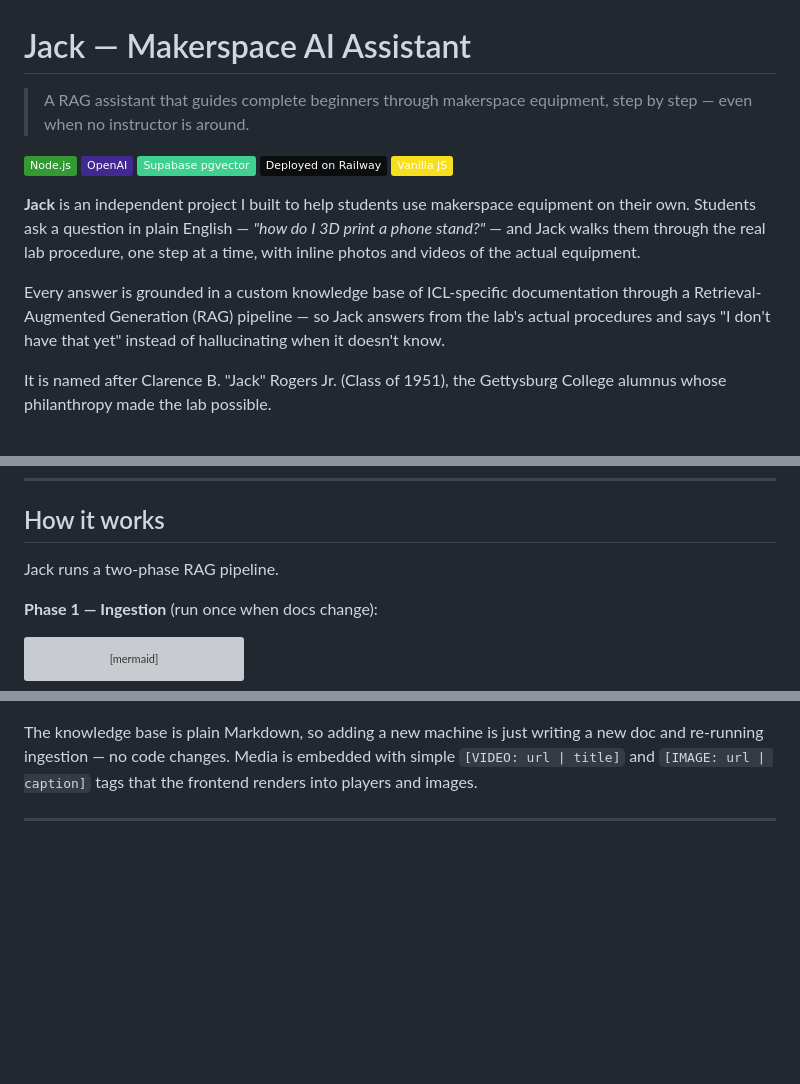
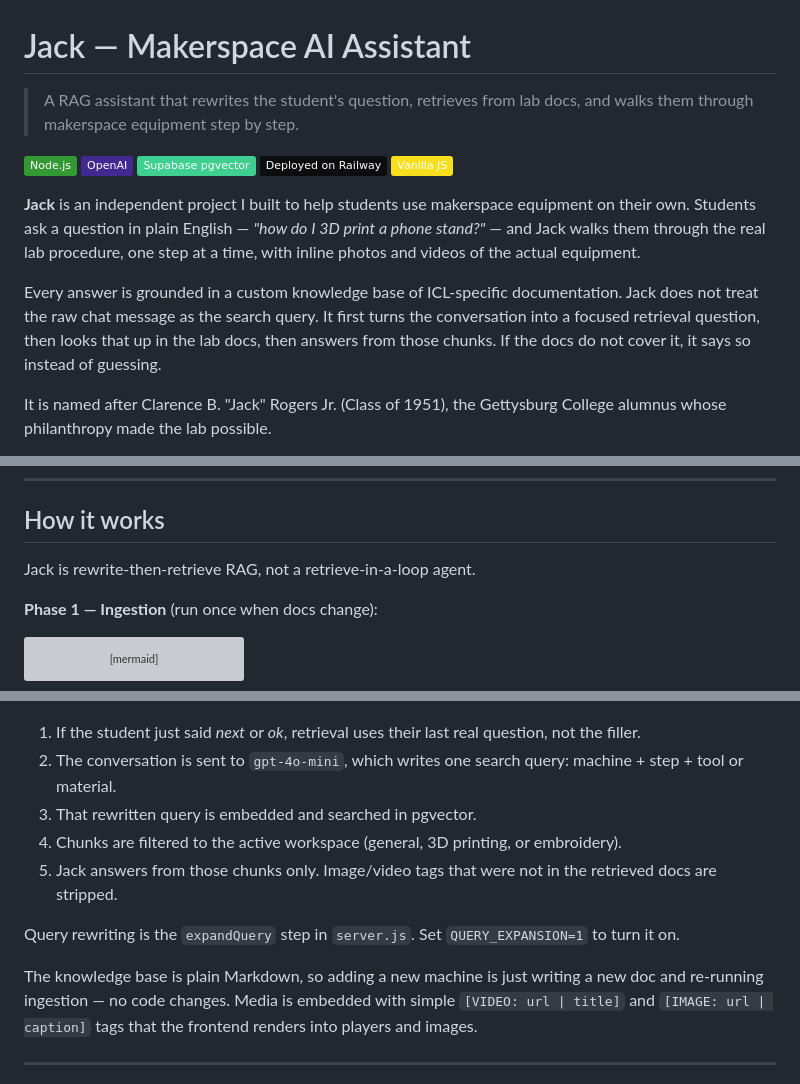
Before and after one commit to ashimaryal25-ops/ask-jack, a Markdown page: README.md, 3 parts joined by grey strips. GitHub-like rendering; badges without logos; blank space fills up the shorter version; grey boxes are pictures that could not be loaded.

Commit message:
Describe query rewriting in the RAG pipeline

````diff
--- a/README.md
+++ b/README.md
@@ -1,6 +1,6 @@
 # Jack — Makerspace AI Assistant
 
-> A RAG assistant that guides complete beginners through makerspace equipment, step by step — even when no instructor is around.
+> A RAG assistant that rewrites the student's question, retrieves from lab docs, and walks them through makerspace equipment step by step.
 
 ![Node.js](https://img.shields.io/badge/Node.js-339933?style=flat&logo=nodedotjs&logoColor=white)
 ![OpenAI](https://img.shields.io/badge/OpenAI-412991?style=flat&logo=openai&logoColor=white)
@@ -10,7 +10,7 @@
 
 **Jack** is an independent project I built to help students use makerspace equipment on their own. Students ask a question in plain English — *"how do I 3D print a phone stand?"* — and Jack walks them through the real lab procedure, one step at a time, with inline photos and videos of the actual equipment.
 
-Every answer is grounded in a custom knowledge base of ICL-specific documentation through a Retrieval-Augmented Generation (RAG) pipeline — so Jack answers from the lab's actual procedures and says "I don't have that yet" instead of hallucinating when it doesn't know.
+Every answer is grounded in a custom knowledge base of ICL-specific documentation. Jack does not treat the raw chat message as the search query. It first turns the conversation into a focused retrieval question, then looks that up in the lab docs, then answers from those chunks. If the docs do not cover it, it says so instead of guessing.
 
 It is named after Clarence B. "Jack" Rogers Jr. (Class of 1951), the Gettysburg College alumnus whose philanthropy made the lab possible.
 
@@ -51,7 +52,7 @@ A vague request (*"i dont know how to 3d print"*) is caught by intent classifica
 
 ## How it works
 
-Jack runs a two-phase RAG pipeline.
+Jack is rewrite-then-retrieve RAG, not a retrieve-in-a-loop agent.
 
 **Phase 1 — Ingestion** (run once when docs change):
 
@@ -75,4 +76,12 @@ flowchart LR
 ```
+
+1. If the student just said *next* or *ok*, retrieval uses their last real question, not the filler.
+2. The conversation is sent to `gpt-4o-mini`, which writes one search query: machine + step + tool or material.
+3. That rewritten query is embedded and searched in pgvector.
+4. Chunks are filtered to the active workspace (general, 3D printing, or embroidery).
+5. Jack answers from those chunks only. Image/video tags that were not in the retrieved docs are stripped.
+
+Query rewriting is the `expandQuery` step in `server.js`. Set `QUERY_EXPANSION=1` to turn it on.
 
 The knowledge base is plain Markdown, so adding a new machine is just writing a new doc and re-running ingestion — no code changes. Media is embedded with simple `[VIDEO: url | title]` and `[IMAGE: url | caption]` tags that the frontend renders into players and images.
 
````
Also changed, not shown: other parts of README.md (+7 -6 lines).
